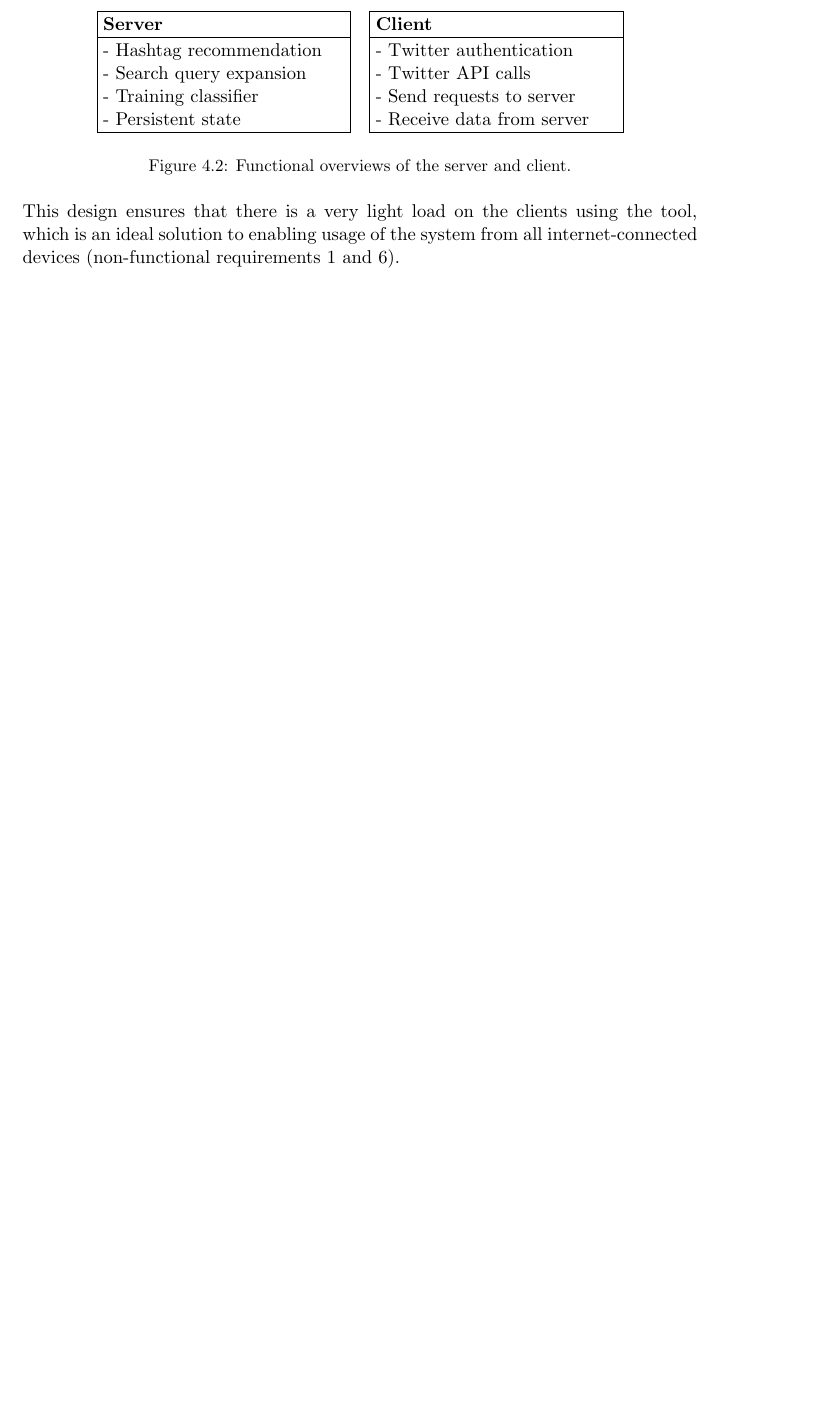
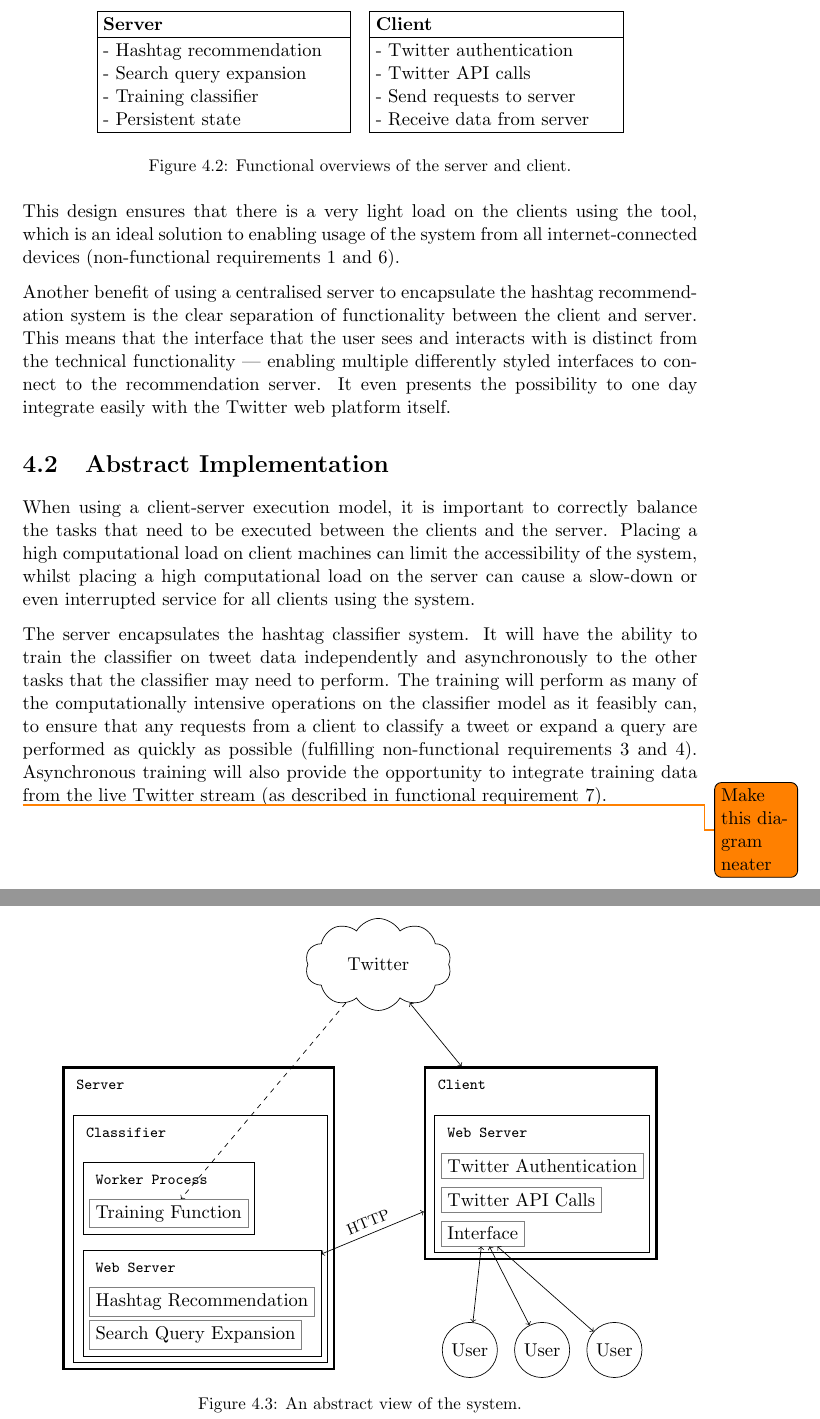
Before and after one commit to daviesjamie/3yp, a LaTeX thesis (deliverables/final/final.tex): part of page 18 of 28 before the commit and two parts of pages 18 and 19 of 29 after it, the two joined at a grey line, cut so that both start at the same text, the shorter picture padded with empty space. Compiled offline with pdfLaTeX.

Commit message:
Added abstract implementation detail (and tikz)

```diff
--- a/deliverables/final/final.tex
+++ b/deliverables/final/final.tex
@@ -14,7 +14,7 @@
 \usepackage{longtable}
 
 \usepackage{tikz}
-\usetikzlibrary{positioning,shapes,arrows}
+\usetikzlibrary{positioning,shapes,arrows,fit,calc}
 
 \usepackage{todonotes}
 
@@ -352,6 +352,70 @@ Using a client-server software model will allow for a distinct separation betwee
 \end{figure}
 
 This design ensures that there is a very light load on the clients using the tool, which is an ideal solution to enabling usage of the system from all internet-connected devices (non-functional requirements \ref{nfunc:web} and \ref{nfunc:mobile}).
+
+Another benefit of using a centralised server to encapsulate the hashtag recommendation system is the clear separation of functionality between the client and server. This means that the interface that the user sees and interacts with is distinct from the technical functionality --- enabling multiple differently styled interfaces to connect to the recommendation server. It even presents the possibility to one day integrate easily with the Twitter web platform itself.
+
+\section{Abstract Implementation}
+
+When using a client-server execution model, it is important to correctly balance the tasks that need to be executed between the clients and the server. Placing a high computational load on client machines can limit the accessibility of the system, whilst placing a high computational load on the server can cause a slow-down or even interrupted service for all clients using the system.
+
+The server encapsulates the hashtag classifier system. It will have the ability to train the classifier on tweet data independently and asynchronously to the other tasks that the classifier may need to perform. The training will perform as many of the computationally intensive operations on the classifier model as it feasibly can, to ensure that any requests from a client to classify a tweet or expand a query are performed as quickly as possible (fulfilling non-functional requirements \ref{nfunc:qsearch} and \ref{nfunc:qsuggest}). Asynchronous training will also provide the opportunity to integrate training data from the live Twitter stream (as described in functional requirement~\ref{func:stream}).
+
+\todo{Make this diagram neater}
+\begin{figure}[htpb]
+    \centering
+    \begin{tikzpicture}[
+        node distance=7mm,
+        title/.style={anchor=west,font=\fontsize{9}{9}\color{black}\ttfamily},
+        typetag/.style={rectangle, draw=black!50, anchor=west}
+    ]
+        % Server
+        \node (server) [title] {Server};
+            \node (classifier) at ($(server.west)+(0,-28pt)$) [title,xshift=2mm] {Classifier};
+                \node (worker) at ($(classifier.west)+(0,-28pt)$) [title,xshift=2mm] {Worker Process};
+                    \node (train) [below=of worker.west,typetag] {Training Function};
+                \node (swebserver) at ($(train.west)+(0,-32pt)$) [title] {Web Server};
+                    \node (recommend) [below=of swebserver.west,typetag] {Hashtag Recommendation};
+                    \node (query) [below=of recommend.west,typetag] {Search Query Expansion};
+
+        \node (workerbox) [draw,fit={(worker) (train)}] {};
+        \node (swebserverbox) [draw,fit={(swebserver) (recommend) (query)}] {};
+        \node (classifierbox) [draw,fit={(classifier) (workerbox) (swebserverbox)}] {};
+        \node (serverbox) [draw,fit={(server) (classifierbox)},line width=1.5pt] {};
+
+
+        % Client
+        \node (client) at (7.5cm, 0) [title] {Client};
+        \node (cwebserver) at ($(client.west)+(0,-28pt)$) [title,xshift=2mm] {Web Server};
+                \node (auth) [below=of cwebserver.west,typetag] {Twitter Authentication};
+                \node (api) [below=of auth.west,typetag] {Twitter API Calls};
+                \node (interface) [below=of api.west, typetag] {Interface};
+
+        \node (cwebserverbox) [draw,fit={(cwebserver) (auth) (api) (interface)}] {};
+        \node (clientbox) [draw,fit={(client) (cwebserverbox)},line width=1.5pt] {};
+
+
+        % Users
+        \node (a) at (8.3cm, -5.5cm) [draw,circle,minimum width=1cm] {User};
+        \node (b) at (9.8cm, -5.5cm) [draw,circle,minimum width=1cm] {User};
+        \node (c) at (11.3cm, -5.5cm) [draw,circle,minimum width=1cm] {User};
+
+
+        % Twitter
+        \node (twitter) at (6.4cm, 2.5cm) [cloud,draw,cloud puffs=10,cloud puff arc=120,aspect=2,inner ysep=1em] {Twitter};
+
+
+        % Arrows
+        \draw[<->] (a) -- (interface);
+        \draw[<->] (b) -- (interface);
+        \draw[<->] (c) -- (interface);
+        \path[<->] (clientbox) edge node[sloped, anchor=center, above] {\footnotesize HTTP} (swebserverbox);
+        \draw[<->] (clientbox) -- (twitter);
+        \draw[->,dashed] (twitter) -- (train);
+    \end{tikzpicture}
+    \caption{An abstract view of the system.}
+    \label{fig:abstractdetail}
+\end{figure}
 
 \pagebreak
 
```
Also changed, not shown: deliverables/final/final.pdf, deliverables/final/final.tex (4 more changed lines).
